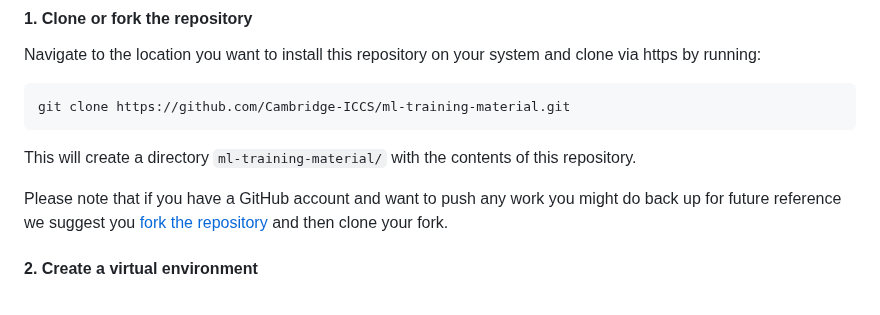
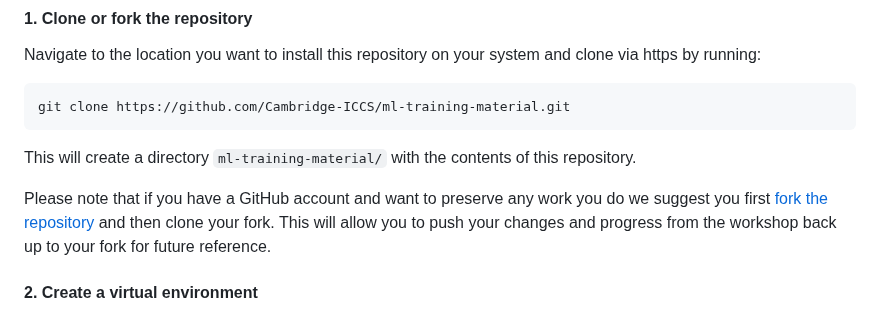
Before and after one commit to Cambridge-ICCS/practical-ml-with-pytorch, a Markdown page: README.md, the part around one of its changes. GitHub-like rendering.

Commit message:
Update readme following review by @MarionBWeinzierl.

````diff
--- a/README.md
+++ b/README.md
@@ -102,9 +102,11 @@ git clone https://github.com/Cambridge-ICCS/ml-training-material.git
 ```
 This will create a directory `ml-training-material/` with the contents of this repository.
 
-Please note that if you have a GitHub account and want to push any work you might do back
-up for future reference we suggest you [fork the repository](https://github.com/Cambridge-ICCS/ml-training-material/fork)
+Please note that if you have a GitHub account and want to preserve any work you do
+we suggest you first [fork the repository](https://github.com/Cambridge-ICCS/ml-training-material/fork)
 and then clone your fork.
+This will allow you to push your changes and progress from the workshop back up to your
+fork for future reference.
 
 #### 2. Create a virtual environment
 Before installing any Python packages it is important to first create a Python virtual environment.
````
Also changed, not shown: other parts of README.md (+4 -1 lines).
